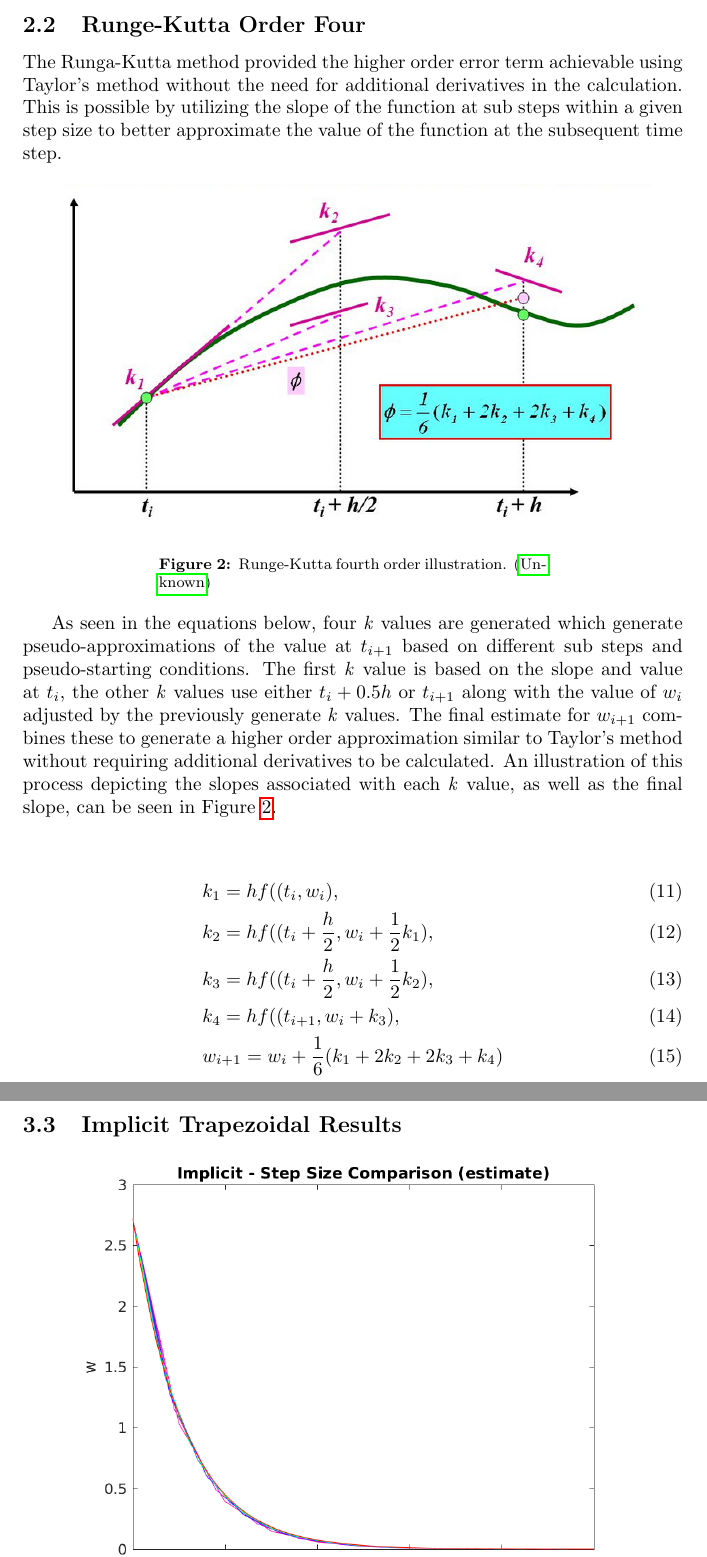
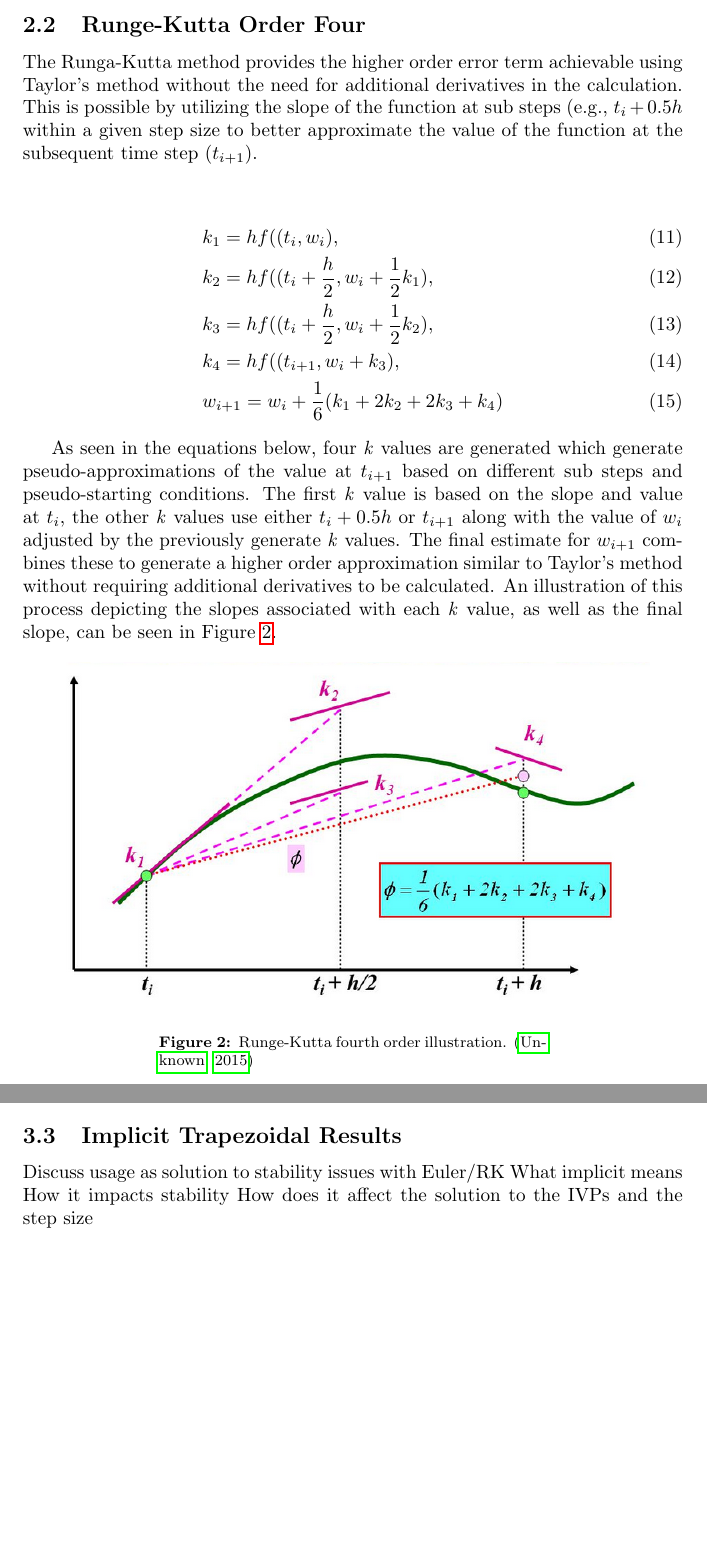
Before and after one commit to sgoodm/apsc607, a LaTeX document (project_03/latex/report.tex): two parts of pages 4 and 11 of 17 before the commit and two parts of pages 4 and 10 of 17 after it, joined at a grey line, cut so that both start at the same text, the shorter picture padded with empty space. Compiled offline with pdfLaTeX.

Commit message:
Work on project 3

```diff
--- a/project_03/latex/report.tex
+++ b/project_03/latex/report.tex
@@ -177,15 +177,7 @@ While Euler's method only requires the first derivative provided with the IVP to
 % page 288
 
 
-The Runga-Kutta method provided the higher order error term achievable using Taylor's method without the need for additional derivatives in the calculation. This is possible by utilizing the slope of the function at sub steps within a given step size to better approximate the value of the function at the subsequent time step.
-
-\begin{center}
-  \includegraphics[width=0.9\textwidth]{../additional/rk_method.png}
-  \captionof{figure}{Runge-Kutta fourth order illustration. \citep{slide}}
-  \label{fig:rk4_method}
-\end{center}
-
-As seen in the equations below, four \textit{k} values are generated which generate pseudo-approximations of the value at $t_{i+1}$ based on different sub steps and pseudo-starting conditions. The first \textit{k} value is based on the slope and value at $t_i$, the other \textit{k} values use either $t_i+0.5h$ or $t_{i+1}$ along with the value of $w_i$ adjusted by the previously generate \textit{k} values. The final estimate for $w_{i+1}$ combines these to generate a higher order approximation similar to Taylor's method without requiring additional derivatives to be calculated. An illustration of this process depicting the slopes associated with each \textit{k} value, as well as the final slope, can be seen in Figure \ref{fig:rk4_method}.
+The Runga-Kutta method provides the higher order error term achievable using Taylor's method without the need for additional derivatives in the calculation. This is possible by utilizing the slope of the function at sub steps (e.g., $t_i+0.5h$ within a given step size to better approximate the value of the function at the subsequent time step ($t_{i+1}$).
 
 \begin{center}
 	\begin{flalign}
@@ -198,6 +190,13 @@ As seen in the equations below, four \textit{k} values are generated which gener
 	\end{flalign}
 \end{center}
 
+As seen in the equations below, four \textit{k} values are generated which generate pseudo-approximations of the value at $t_{i+1}$ based on different sub steps and pseudo-starting conditions. The first \textit{k} value is based on the slope and value at $t_i$, the other \textit{k} values use either $t_i+0.5h$ or $t_{i+1}$ along with the value of $w_i$ adjusted by the previously generate \textit{k} values. The final estimate for $w_{i+1}$ combines these to generate a higher order approximation similar to Taylor's method without requiring additional derivatives to be calculated. An illustration of this process depicting the slopes associated with each \textit{k} value, as well as the final slope, can be seen in Figure \ref{fig:rk4_method}.
+
+\begin{center}
+  \includegraphics[width=0.9\textwidth]{../additional/rk_method.png}
+  \captionof{figure}{Runge-Kutta fourth order illustration. \citep{slide}}
+  \label{fig:rk4_method}
+\end{center}
 
 
 \subsection{Implicit Trapezoidal (Trapezoidal with Newtonian Iteration)}
@@ -380,6 +383,10 @@ This section will review the results of the different integration rules for Func
 \subsection{Implicit Trapezoidal Results}
 \label{results:implicit}
 
+Discuss usage as solution to stability issues with Euler/RK
+What implicit means
+How it impacts stability
+How does it affect the solution to the IVPs and the step size
 
 \begin{center}
   \includegraphics[width=0.9\textwidth]{../output/a_implicit_h_val.png}
```
Also changed, not shown: project_03/latex/report.bib (+1 -0 lines), project_03/latex/report.bbl, project_03/latex/report.pdf, project_03/latex/report.tex (4 more changed lines), 4 other files.
